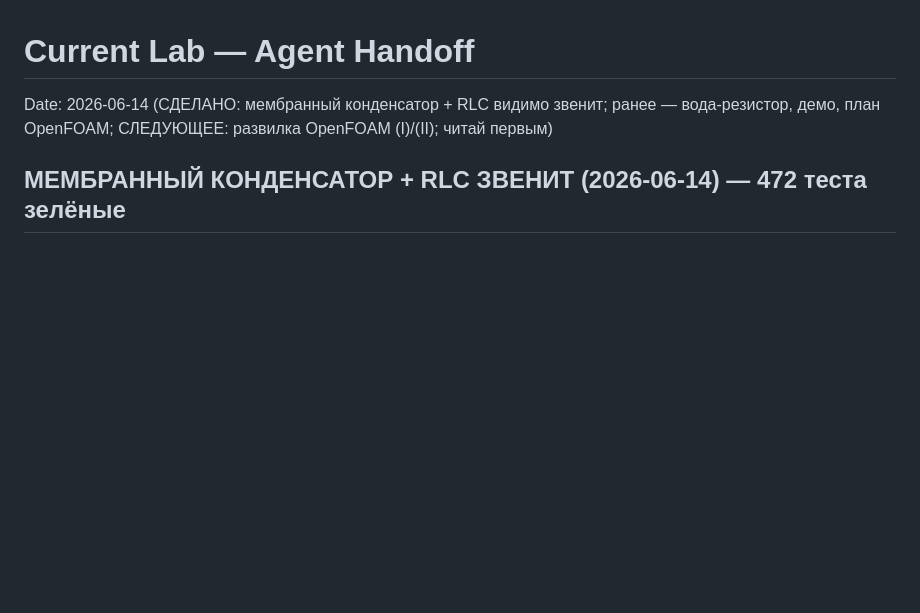
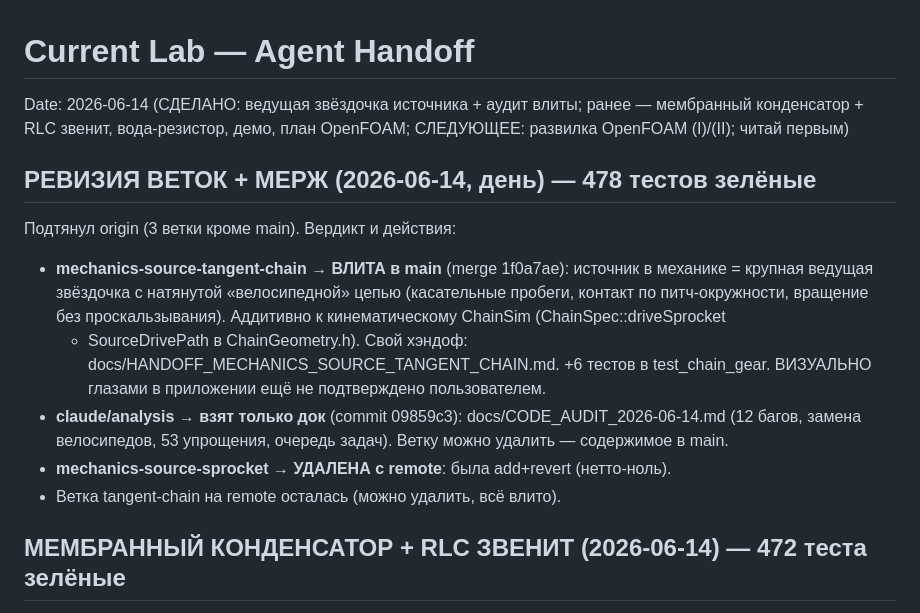
Before and after one commit to amidnikmal/electricity-lab, a Markdown page: docs/HANDOFF.md, the part around the change. Drawn GitHub-style; blank space fills up the shorter version.

Commit message:
docs: HANDOFF — ревизия веток + мерж ведущей звёздочки/аудита (2026-06-14)
Co-Authored-By: Claude Opus 4.8 <noreply@anthropic.com>

```diff
--- a/docs/HANDOFF.md
+++ b/docs/HANDOFF.md
@@ -1,7 +1,24 @@
 # Current Lab — Agent Handoff
 
-Date: 2026-06-14 (СДЕЛАНО: мембранный конденсатор + RLC видимо звенит; ранее —
-вода-резистор, демо, план OpenFOAM; СЛЕДУЮЩЕЕ: развилка OpenFOAM (I)/(II); читай первым)
+Date: 2026-06-14 (СДЕЛАНО: ведущая звёздочка источника + аудит влиты; ранее —
+мембранный конденсатор + RLC звенит, вода-резистор, демо, план OpenFOAM;
+СЛЕДУЮЩЕЕ: развилка OpenFOAM (I)/(II); читай первым)
+
+## РЕВИЗИЯ ВЕТОК + МЕРЖ (2026-06-14, день) — 478 тестов зелёные
+
+Подтянул origin (3 ветки кроме main). Вердикт и действия:
+- **mechanics-source-tangent-chain → ВЛИТА в main** (merge 1f0a7ae): источник в
+  механике = крупная ведущая звёздочка с натянутой «велосипедной» цепью
+  (касательные пробеги, контакт по питч-окружности, вращение без
+  проскальзывания). Аддитивно к кинематическому ChainSim (ChainSpec::driveSprocket
+  + SourceDrivePath в ChainGeometry.h). Свой хэндоф:
+  docs/HANDOFF_MECHANICS_SOURCE_TANGENT_CHAIN.md. +6 тестов в test_chain_gear.
+  ВИЗУАЛЬНО глазами в приложении ещё не подтверждено пользователем.
+- **claude/analysis → взят только док** (commit 09859c3):
+  docs/CODE_AUDIT_2026-06-14.md (12 багов, замена велосипедов, 53 упрощения,
+  очередь задач). Ветку можно удалить — содержимое в main.
+- **mechanics-source-sprocket → УДАЛЕНА с remote**: была add+revert (нетто-ноль).
+- Ветка tangent-chain на remote осталась (можно удалить, всё влито).
 
 ## МЕМБРАННЫЙ КОНДЕНСАТОР + RLC ЗВЕНИТ (2026-06-14) — 472 теста зелёные
 
```
